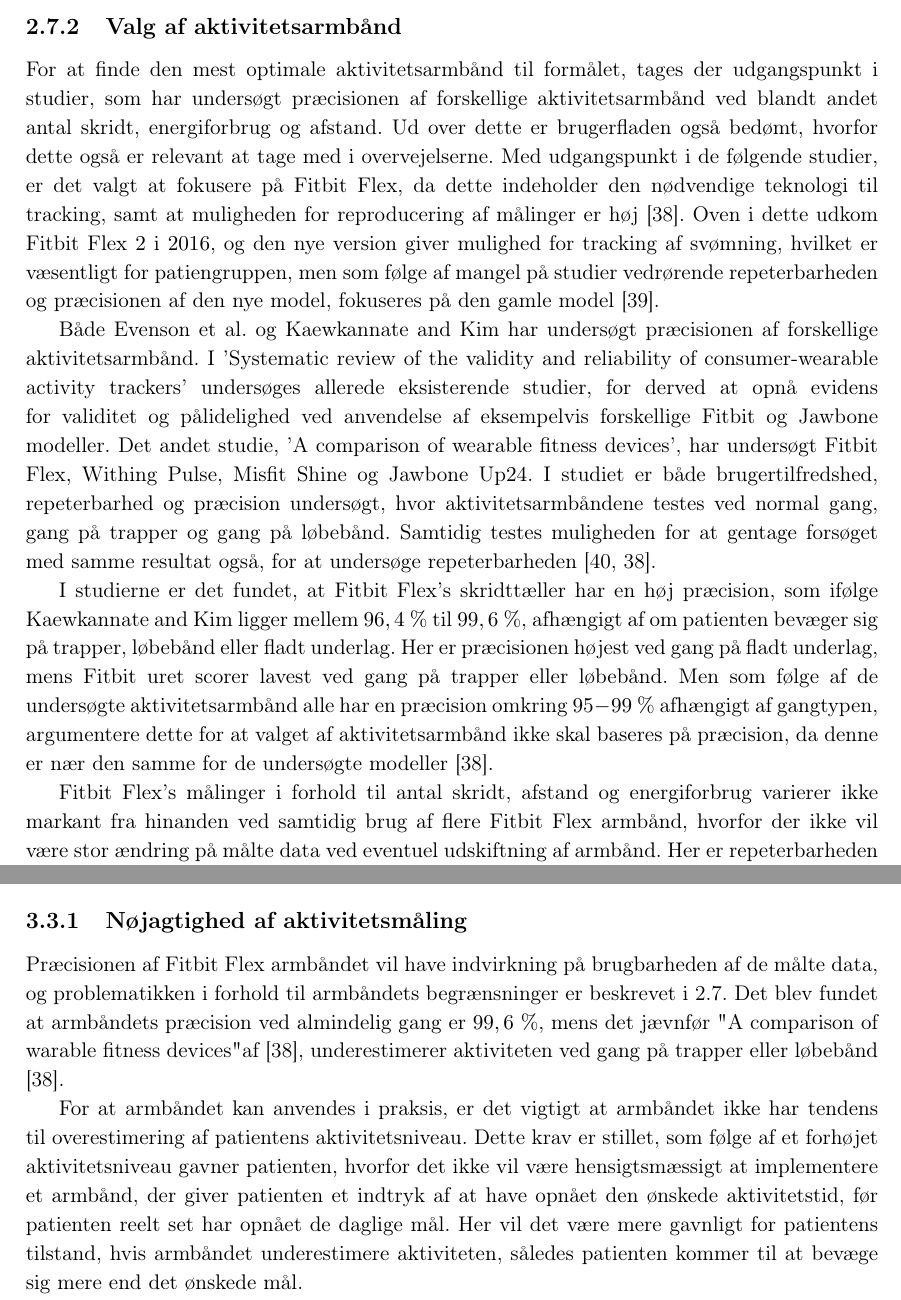
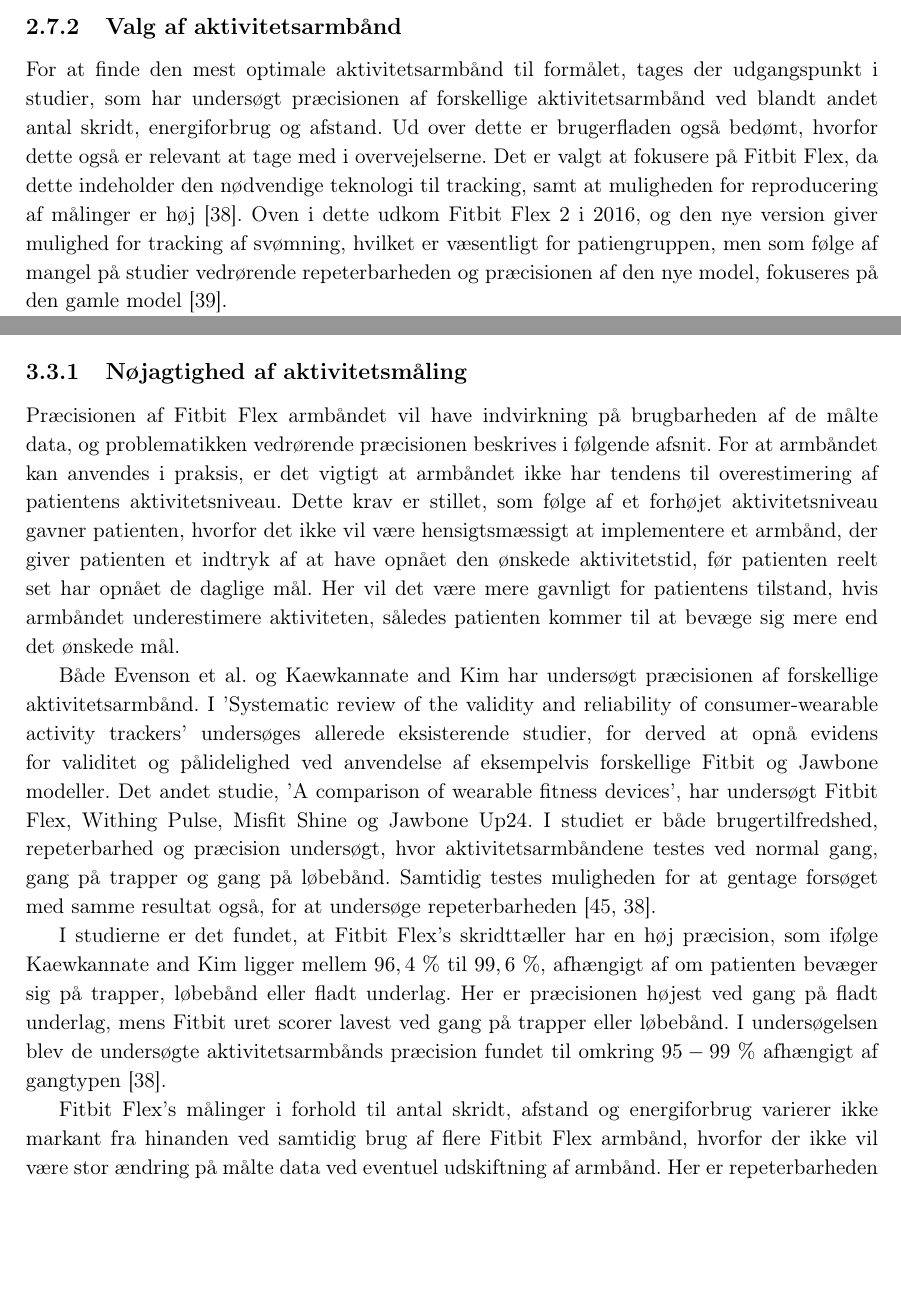
Before and after one commit to signehk/ST5, a LaTeX book (mainNy.tex, which reads contents/bProblemanalyse/kAfgraensningTek.tex, contents/hMTV/cTeknologi/noejagtighed.tex): two parts of pages 20 and 28 of 55 before the commit and two parts of pages 20 and 27 of 55 after it, joined at a grey line, cut so that both start at the same text, the shorter picture padded with empty space. Compiled offline with pdfLaTeX.

Commit message:
Ændrede lidt i afgrænsningen og nøjagtighed

```diff
--- a/contents/bProblemanalyse/kAfgraensningTek.tex
+++ b/contents/bProblemanalyse/kAfgraensningTek.tex
@@ -14,12 +14,6 @@
 
 \subsection{Valg af aktivitetsarmbånd}
 
-For at finde den mest optimale aktivitetsarmbånd til formålet, tages der udgangspunkt i studier, som har undersøgt præcisionen af forskellige aktivitetsarmbånd ved blandt andet antal skridt, energiforbrug og afstand. Ud over dette er brugerfladen også bedømt, hvorfor dette også er relevant at tage med i overvejelserne. Med udgangspunkt i de følgende studier, er det valgt at fokusere på Fitbit Flex, da dette indeholder den nødvendige teknologi til tracking, samt at muligheden for reproducering af målinger er høj \citep{kaewkannate2016}. Oven i dette udkom Fitbit Flex $2$ i $2016$, og den nye version giver mulighed for tracking af svømning, hvilket er væsentligt for patiengruppen, men som følge af mangel på studier vedrørende repeterbarheden og præcisionen af den nye model, fokuseres på den gamle model \citep{fitbitflex}.
-
-Både \citeauthor{evenson2015} og \citeauthor{kaewkannate2016} har undersøgt præcisionen af forskellige aktivitetsarmbånd. I \citetalias{evenson2015} undersøges allerede eksisterende studier, for derved at opnå evidens for validitet og pålidelighed ved anvendelse af eksempelvis forskellige Fitbit og Jawbone modeller. Det andet studie, \citetalias{kaewkannate2016}, har undersøgt Fitbit Flex, Withing Pulse, Misfit Shine og Jawbone Up$24$. I studiet er både brugertilfredshed, repeterbarhed og præcision undersøgt, hvor aktivitetsarmbåndene testes ved normal gang, gang på trapper og gang på løbebånd. Samtidig testes muligheden for at gentage forsøget med samme resultat også, for at undersøge repeterbarheden \citep{evenson2015, kaewkannate2016}.
-
-I studierne er det fundet, at Fitbit Flex's skridttæller har en høj præcision, som ifølge \citeauthor{kaewkannate2016} ligger mellem $96,4~\%$ til $99,6~\%$, afhængigt af om patienten bevæger sig på trapper, løbebånd eller fladt underlag. Her er præcisionen højest ved gang på fladt underlag, mens Fitbit uret scorer lavest ved gang på trapper eller løbebånd. Men som følge af de undersøgte aktivitetsarmbånd alle har en præcision omkring $95-99~\%$ afhængigt af gangtypen, argumentere dette for at valget af aktivitetsarmbånd ikke skal baseres på præcision, da denne er nær den samme for de undersøgte modeller \citep{kaewkannate2016}.
-
-Fitbit Flex's målinger i forhold til antal skridt, afstand og energiforbrug varierer ikke markant fra hinanden ved samtidig brug af flere Fitbit Flex armbånd, hvorfor der ikke vil være stor ændring på målte data ved eventuel udskiftning af armbånd. Her er repeterbarheden for armbånd båret på højre og venstre håndled $0,90$ for skridt og $0,95$ for kilokalorier \citep{evenson2015}. For Fitbit Flex er repeterbarheden i det andet studie fundet mellem $0,72$ og $0,81$ afhængigt af gangtypen, mens den laveste og højeste repeterbarhed er $0,55$ og $0.89$ for det samlede studie. Her er repeterbarheden fundet ved at se på den samlede afstand forsøgspersonen er gået og den målte afstand for aktivitetsarmbåndene. \citep{kaewkannate2016}. Dette er blandt andet relevant ved dataindsamling til studier vedrørende effekten af armbåndet, da de optagede data dermed kan sammenlignes med større validitet. Samtidig undgåes problemer ved kalibrering, hvis patienten skal have byttet aktivitetsarmbåndet, som følge af fejlfunktion.
+For at finde den mest optimale aktivitetsarmbånd til formålet, tages der udgangspunkt i studier, som har undersøgt præcisionen af forskellige aktivitetsarmbånd ved blandt andet antal skridt, energiforbrug og afstand. Ud over dette er brugerfladen også bedømt, hvorfor dette også er relevant at tage med i overvejelserne. Det er valgt at fokusere på Fitbit Flex, da dette indeholder den nødvendige teknologi til tracking, samt at muligheden for reproducering af målinger er høj \citep{kaewkannate2016}. Oven i dette udkom Fitbit Flex $2$ i $2016$, og den nye version giver mulighed for tracking af svømning, hvilket er væsentligt for patiengruppen, men som følge af mangel på studier vedrørende repeterbarheden og præcisionen af den nye model, fokuseres på den gamle model \citep{fitbitflex}.
 
 Yderligere fordele ved Fitbit Flex inkluderer muligheden for at gemme data i op til $30$ dage, muligheden for at sammenligne med andres aktivitet, vandtæthed og kompatibilitet med fitness-apps på smartphones og computer \citep{kaewkannate2016, fitbitflex}. Især de sociale egenskaber ved Fitbit's armbånd, samt muligheden for at tracke aktiviteten med apps, kan give anledning til øget aktivitetsniveau hos patienterne \citep{karapanos2016, rooksby2014}. Fitbit Flex er dog ikke udstyret med GPS, men hvis funktionen er nødvendig for tracking af bestemte aktiviteter, har patienten mulighed for at kombinere GPS-data fra eksempelvis smartphones med Fitbit's data \citep{fitbitflex}.
--- a/contents/hMTV/cTeknologi/noejagtighed.tex
+++ b/contents/hMTV/cTeknologi/noejagtighed.tex
@@ -1,7 +1,11 @@
 \subsection{Nøjagtighed af aktivitetsmåling}
 
-Præcisionen af Fitbit Flex armbåndet vil have indvirkning på brugbarheden af de målte data, og problematikken i forhold til armbåndets begrænsninger er beskrevet i \ref{afgraensning_tek}. Det blev fundet at armbåndets præcision ved almindelig gang er $99,6~\%$, mens det jævnfør "A comparison of warable fitness devices" af \citep{kaewkannate2016}, underestimerer aktiviteten ved gang på trapper eller løbebånd \citep{kaewkannate2016}.
+Præcisionen af Fitbit Flex armbåndet vil have indvirkning på brugbarheden af de målte data, og problematikken vedrørende præcisionen beskrives i følgende afsnit. For at armbåndet kan anvendes i praksis, er det vigtigt at armbåndet ikke har tendens til overestimering af patientens aktivitetsniveau. Dette krav er stillet, som følge af et forhøjet aktivitetsniveau gavner patienten, hvorfor det ikke vil være hensigtsmæssigt at implementere et armbånd, der giver patienten et indtryk af at have opnået den ønskede aktivitetstid, før patienten reelt set har opnået de daglige mål. Her vil det være mere gavnligt for patientens tilstand, hvis armbåndet underestimere aktiviteten, således patienten kommer til at bevæge sig mere end det ønskede mål.
 
-For at armbåndet kan anvendes i praksis, er det vigtigt at armbåndet ikke har tendens til overestimering af patientens aktivitetsniveau. Dette krav er stillet, som følge af et forhøjet aktivitetsniveau gavner patienten, hvorfor det ikke vil være hensigtsmæssigt at implementere et armbånd, der giver patienten et indtryk af at have opnået den ønskede aktivitetstid, før patienten reelt set har opnået de daglige mål. Her vil det være mere gavnligt for patientens tilstand, hvis armbåndet underestimere aktiviteten, således patienten kommer til at bevæge sig mere end det ønskede mål.
+Både \citeauthor{evenson2015} og \citeauthor{kaewkannate2016} har undersøgt præcisionen af forskellige aktivitetsarmbånd. I \citetalias{evenson2015} undersøges allerede eksisterende studier, for derved at opnå evidens for validitet og pålidelighed ved anvendelse af eksempelvis forskellige Fitbit og Jawbone modeller. Det andet studie, \citetalias{kaewkannate2016}, har undersøgt Fitbit Flex, Withing Pulse, Misfit Shine og Jawbone Up$24$. I studiet er både brugertilfredshed, repeterbarhed og præcision undersøgt, hvor aktivitetsarmbåndene testes ved normal gang, gang på trapper og gang på løbebånd. Samtidig testes muligheden for at gentage forsøget med samme resultat også, for at undersøge repeterbarheden \citep{evenson2015, kaewkannate2016}.
 
-Betydningen af over- og underestimering af aktivitetsniveauet, gør at Fitbit Flex anses som værende anvendeligt til aktivitetsestimering hos patienterne i almen praksis, eftersom præcisionen ved almindelig gang er tæt på $100~\%$, mens den underestimerer andre gangtyper. Derved opnås ekstra aktivitet hos patienten, før han/hun bliver gjort opmærksom på at de daglige mål er nået, hvilket anses som et positivt resultat af fejlestimering ved anvendelse af aktivitetsarmbåndet.
+I studierne er det fundet, at Fitbit Flex's skridttæller har en høj præcision, som ifølge \citeauthor{kaewkannate2016} ligger mellem $96,4~\%$ til $99,6~\%$, afhængigt af om patienten bevæger sig på trapper, løbebånd eller fladt underlag. Her er præcisionen højest ved gang på fladt underlag, mens Fitbit uret scorer lavest ved gang på trapper eller løbebånd. I undersøgelsen blev de undersøgte aktivitetsarmbånds præcision fundet til omkring $95-99~\%$ afhængigt af gangtypen \citep{kaewkannate2016}.
+
+Fitbit Flex's målinger i forhold til antal skridt, afstand og energiforbrug varierer ikke markant fra hinanden ved samtidig brug af flere Fitbit Flex armbånd, hvorfor der ikke vil være stor ændring på målte data ved eventuel udskiftning af armbånd. Her er repeterbarheden for armbånd båret på højre og venstre håndled $0,90$ for skridt og $0,95$ for kilokalorier \citep{evenson2015}. For Fitbit Flex er repeterbarheden i det andet studie fundet mellem $0,72$ og $0,81$ afhængigt af gangtypen, mens den laveste og højeste repeterbarhed er $0,55$ og $0.89$ for det samlede studie. Her er repeterbarheden fundet ved at se på den samlede afstand forsøgspersonen er gået og den målte afstand for aktivitetsarmbåndene. \citep{kaewkannate2016}. Dette er blandt andet relevant ved dataindsamling til studier vedrørende effekten af armbåndet, da de optagede data dermed kan sammenlignes med større validitet. Samtidig undgåes problemer ved kalibrering, hvis patienten skal have byttet aktivitetsarmbåndet, som følge af fejlfunktion.
+
+Betydningen af over- og underestimering af aktivitetsniveauet, gør at Fitbit Flex anses som værende anvendeligt til aktivitetsestimering hos patienterne i almen praksis, eftersom præcisionen ved almindelig gang er tæt på $100~\%$, mens den underestimerer andre gangtyper \citep{kaewkannate2016}. Derved opnås ekstra aktivitet hos patienten, før han/hun bliver gjort opmærksom på at de daglige mål er nået, hvilket anses som et positivt resultat af fejlestimering ved anvendelse af aktivitetsarmbåndet.
```
